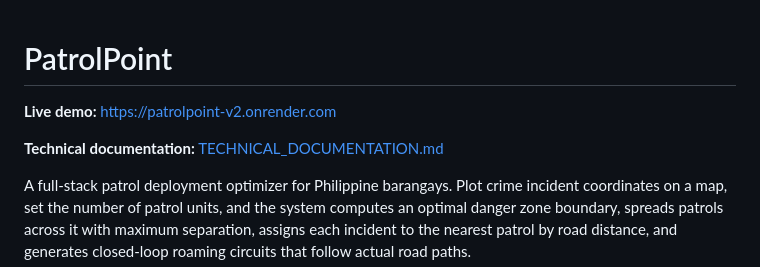
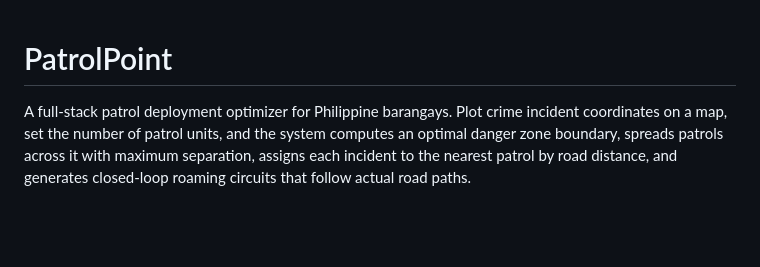
Before and after one commit to GavinnMR/PatrolPoint, a Markdown page: README.md, the part around the change. Rendered like a GitHub page; blank space fills up the shorter version.

```diff
--- a/README.md
+++ b/README.md
@@ -1,8 +1,4 @@
 # PatrolPoint
-
-**Live demo:** https://patrolpoint-v2.onrender.com
-
-**Technical documentation:** [TECHNICAL_DOCUMENTATION.md](./TECHNICAL_DOCUMENTATION.md)
 
 A full-stack patrol deployment optimizer for Philippine barangays. Plot crime incident coordinates on a map, set the number of patrol units, and the system computes an optimal danger zone boundary, spreads patrols across it with maximum separation, assigns each incident to the nearest patrol by road distance, and generates closed-loop roaming circuits that follow actual road paths.
 
```
